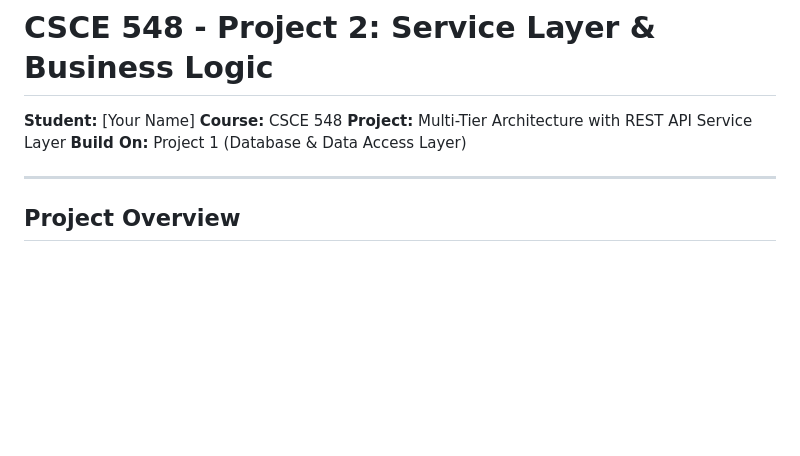
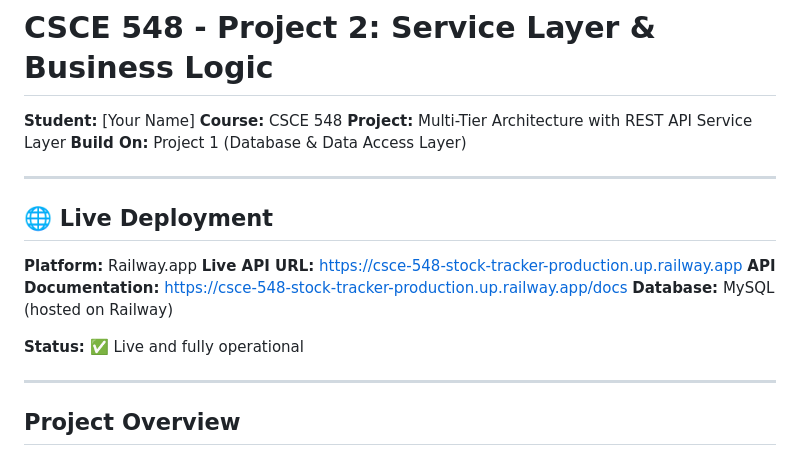
Before and after one commit to CEASLEY803/CSCE-548-Stock-Tracker, a Markdown page: PROJECT2_README.md, the part around the change. Drawn GitHub-style; blank space fills up the shorter version.

Commit message:
update readme for railway

```diff
--- a/PROJECT2_README.md
+++ b/PROJECT2_README.md
@@ -4,6 +4,17 @@
 **Course:** CSCE 548
 **Project:** Multi-Tier Architecture with REST API Service Layer
 **Build On:** Project 1 (Database & Data Access Layer)
+
+---
+
+## 🌐 Live Deployment
+
+**Platform:** Railway.app
+**Live API URL:** https://csce-548-stock-tracker-production.up.railway.app
+**API Documentation:** https://csce-548-stock-tracker-production.up.railway.app/docs
+**Database:** MySQL (hosted on Railway)
+
+**Status:** ✅ Live and fully operational
 
 ---
 
```
